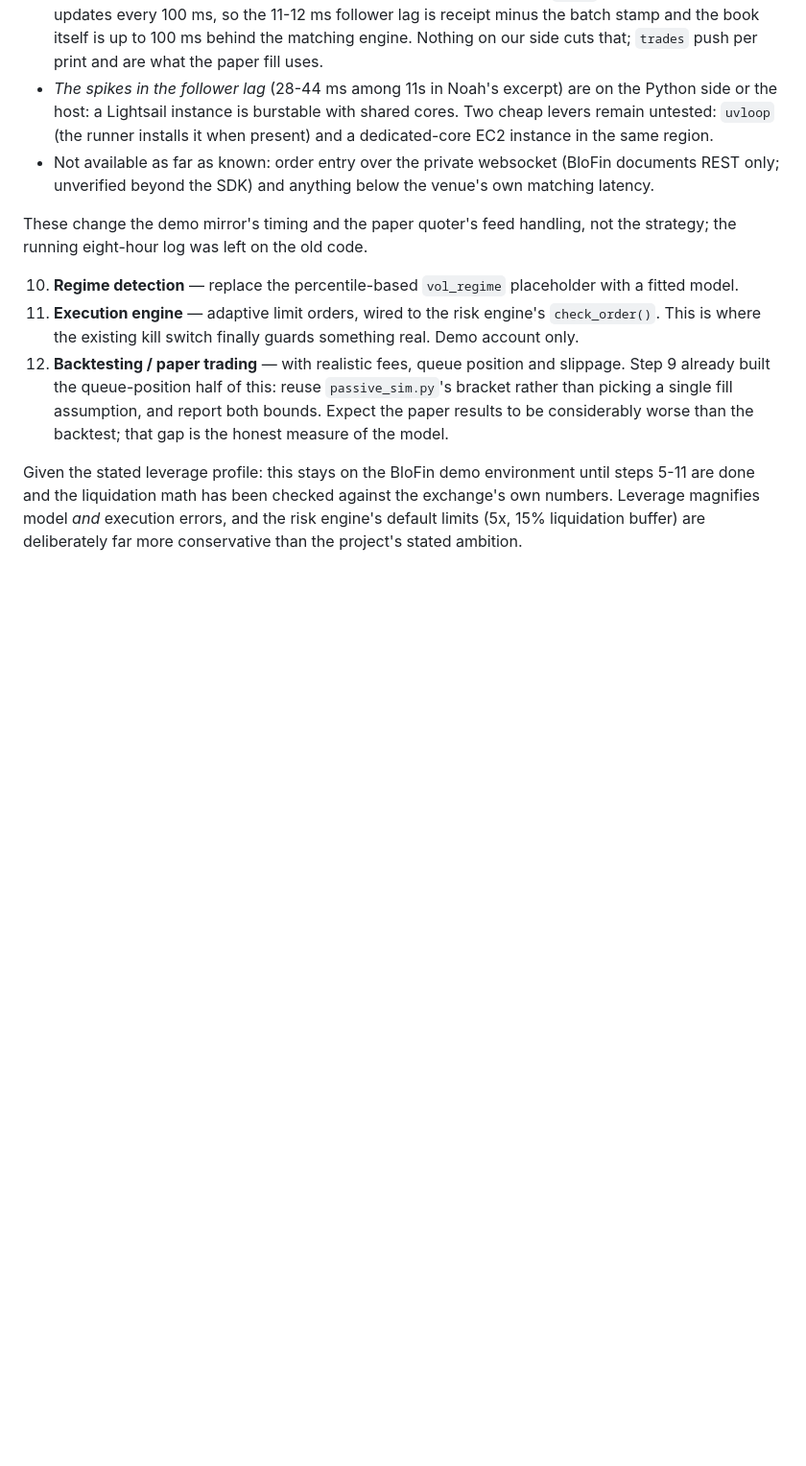
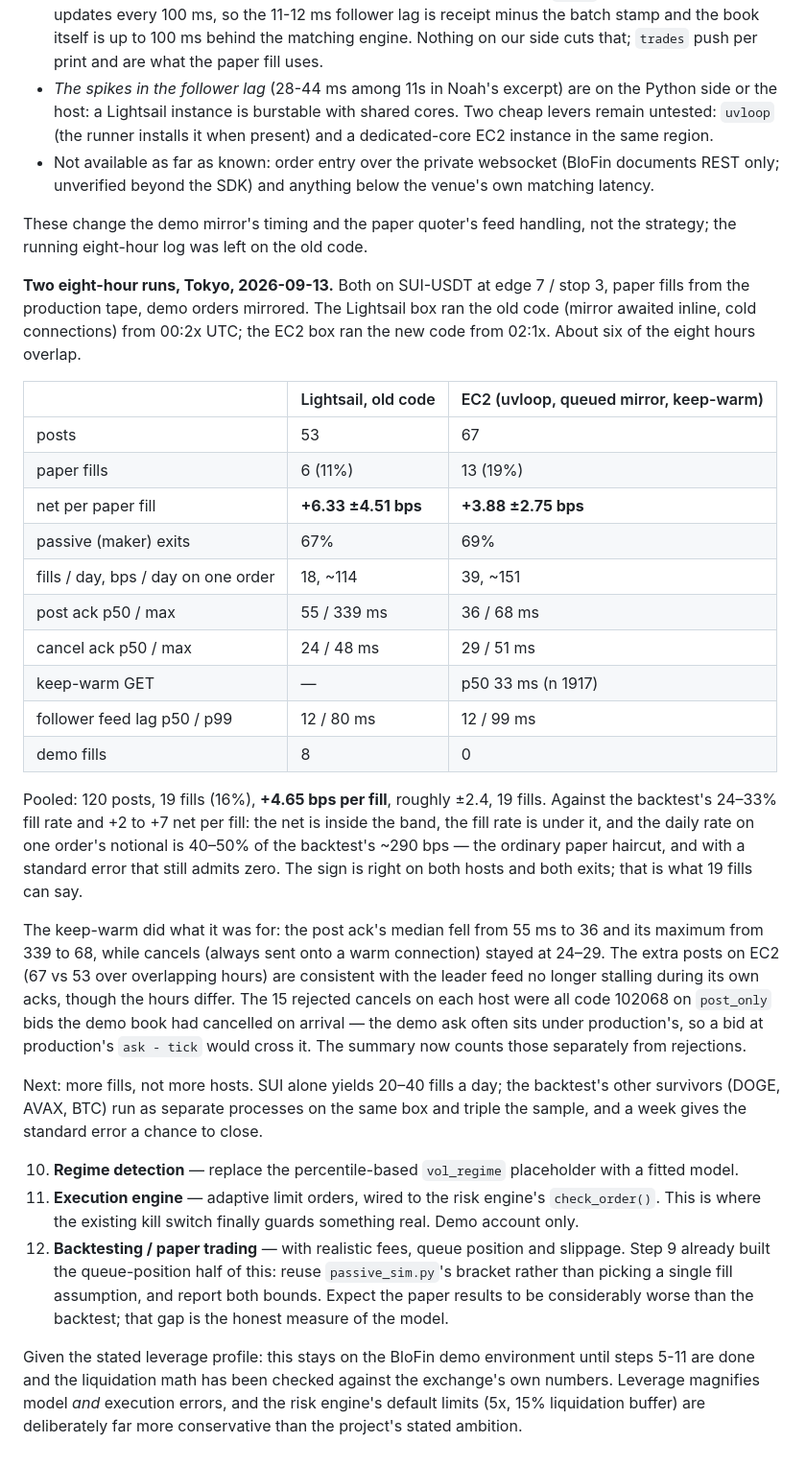
Before and after one commit to P1ayer-1/algo-trading, a Markdown page: README.md, the part around the change. Shown at 96% size. Drawn GitHub-style; blank space fills up the shorter version.

Commit message:
Enhance performance metrics: add detailed comparison of demo order execution between old and new code

```diff
--- a/README.md
+++ b/README.md
@@ -3380,6 +3380,48 @@ un_carry_xs.py --flatten --confirm
    handling, not the strategy; the running eight-hour log was left on the
    old code.
 
+   **Two eight-hour runs, Tokyo, 2026-09-13.** Both on SUI-USDT at edge 7 /
+   stop 3, paper fills from the production tape, demo orders mirrored. The
+   Lightsail box ran the old code (mirror awaited inline, cold connections)
+   from 00:2x UTC; the EC2 box ran the new code from 02:1x. About six of the
+   eight hours overlap.
+
+   | | Lightsail, old code | EC2 (uvloop, queued mirror, keep-warm) |
+   |---|---|---|
+   | posts | 53 | 67 |
+   | paper fills | 6 (11%) | 13 (19%) |
+   | net per paper fill | **+6.33 ±4.51 bps** | **+3.88 ±2.75 bps** |
+   | passive (maker) exits | 67% | 69% |
+   | fills / day, bps / day on one order | 18, ~114 | 39, ~151 |
+   | post ack p50 / max | 55 / 339 ms | 36 / 68 ms |
+   | cancel ack p50 / max | 24 / 48 ms | 29 / 51 ms |
+   | keep-warm GET | — | p50 33 ms (n 1917) |
+   | follower feed lag p50 / p99 | 12 / 80 ms | 12 / 99 ms |
+   | demo fills | 8 | 0 |
+
+   Pooled: 120 posts, 19 fills (16%), **+4.65 bps per fill**, roughly ±2.4,
+   19 fills. Against the backtest's 24–33% fill rate and +2 to +7 net per
+   fill: the net is inside the band, the fill rate is under it, and the
+   daily rate on one order's notional is 40–50% of the backtest's ~290 bps
+   — the ordinary paper haircut, and with a standard error that still
+   admits zero. The sign is right on both hosts and both exits; that is
+   what 19 fills can say.
+
+   The keep-warm did what it was for: the post ack's median fell from 55 ms
+   to 36 and its maximum from 339 to 68, while cancels (always sent onto a
+   warm connection) stayed at 24–29. The extra posts on EC2 (67 vs 53 over
+   overlapping hours) are consistent with the leader feed no longer
+   stalling during its own acks, though the hours differ. The 15 rejected
+   cancels on each host were all code 102068 on `post_only` bids the demo
+   book had cancelled on arrival — the demo ask often sits under
+   production's, so a bid at production's `ask - tick` would cross it.
+   The summary now counts those separately from rejections.
+
+   Next: more fills, not more hosts. SUI alone yields 20–40 fills a day;
+   the backtest's other survivors (DOGE, AVAX, BTC) run as separate
+   processes on the same box and triple the sample, and a week gives the
+   standard error a chance to close.
+
 10. **Regime detection** — replace the percentile-based `vol_regime`
    placeholder with a fitted model.
 11. **Execution engine** — adaptive limit orders, wired to the risk engine's
```
